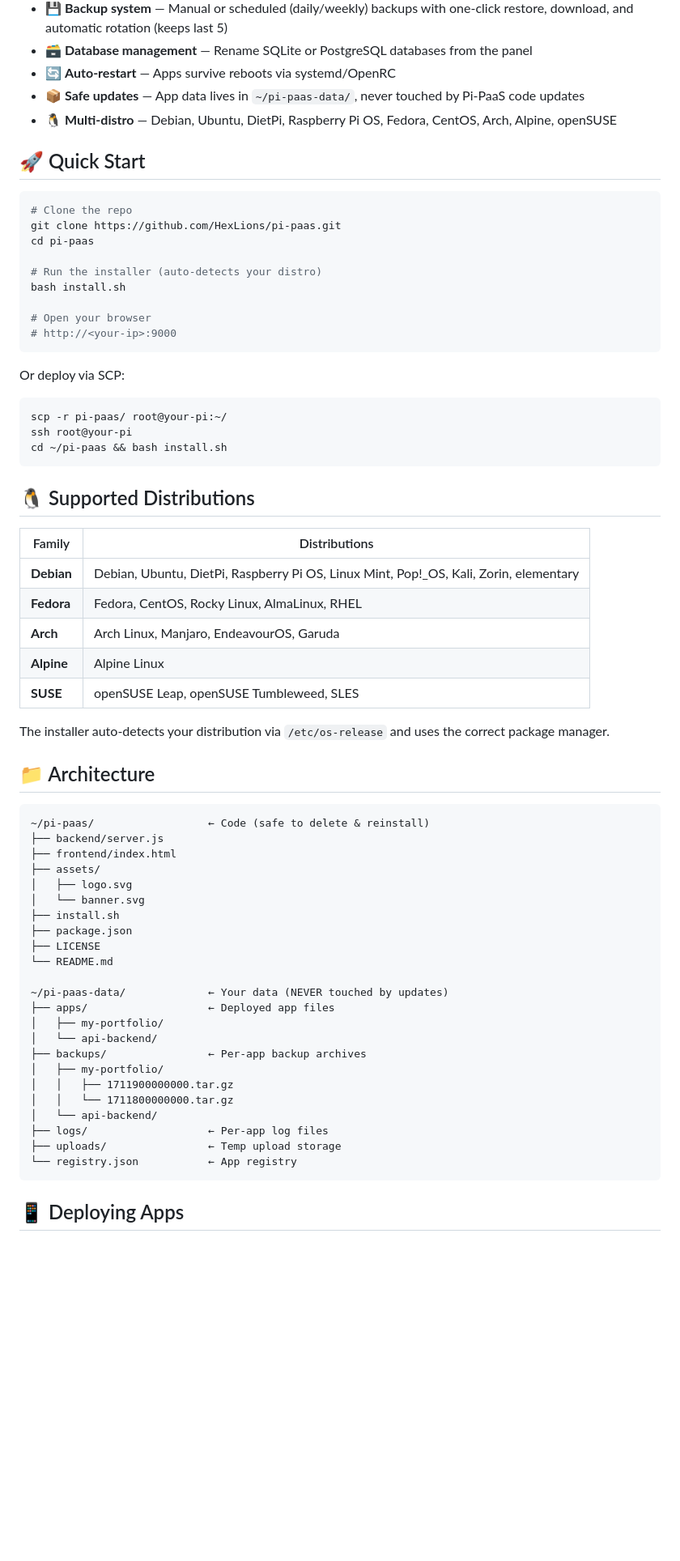
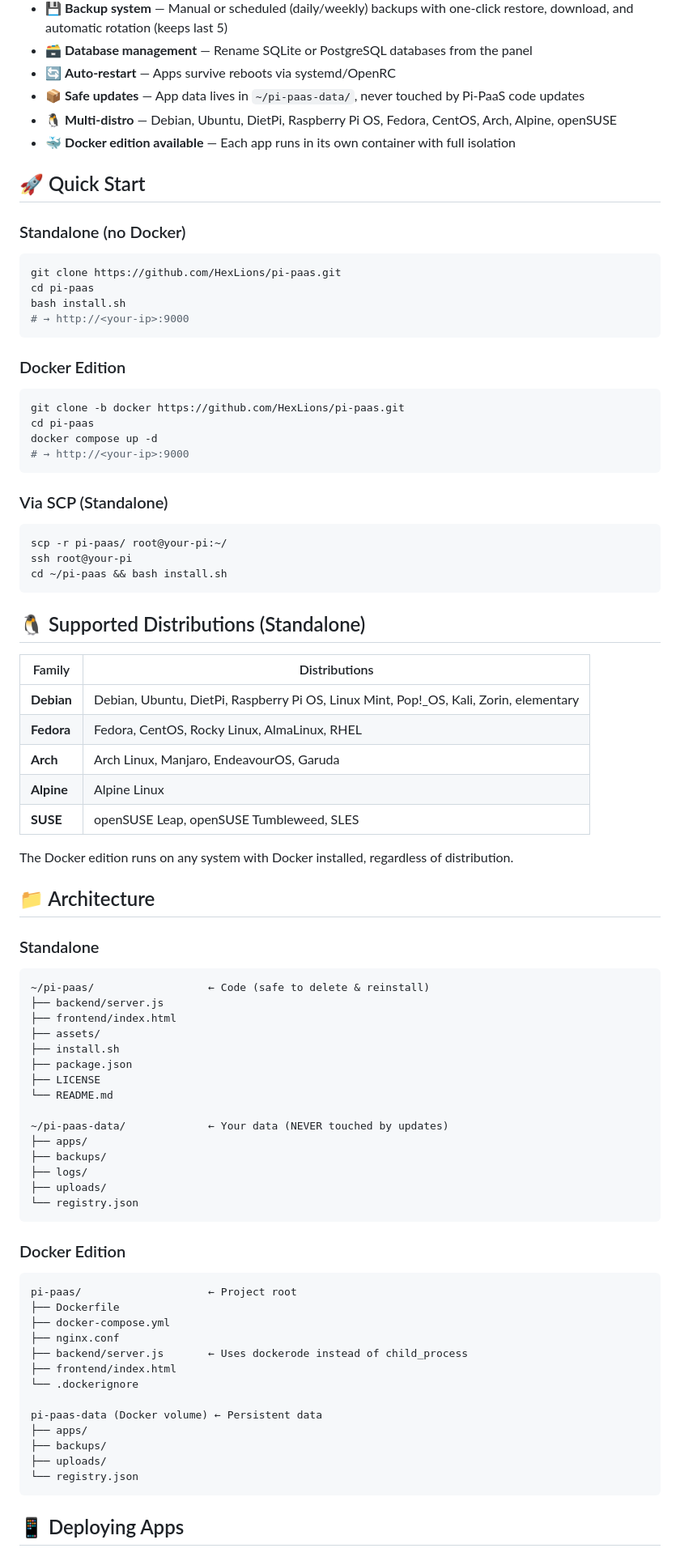
Before and after one commit to HexLions/pi-paas, a Markdown page: README.md, the part around one of its changes. Shown at 81% size. Drawn GitHub-style; blank space fills up the shorter version.

Commit message:
Docker Branch

````diff
--- a/README.md
+++ b/README.md
@@ -31,22 +55,29 @@
 - 🔄 **Auto-restart** — Apps survive reboots via systemd/OpenRC
 - 📦 **Safe updates** — App data lives in `~/pi-paas-data/`, never touched by Pi-PaaS code updates
 - 🐧 **Multi-distro** — Debian, Ubuntu, DietPi, Raspberry Pi OS, Fedora, CentOS, Arch, Alpine, openSUSE
+- 🐳 **Docker edition available** — Each app runs in its own container with full isolation
 
 ## 🚀 Quick Start
 
+### Standalone (no Docker)
+
 ```bash
-# Clone the repo
 git clone https://github.com/HexLions/pi-paas.git
 cd pi-paas
-
-# Run the installer (auto-detects your distro)
 bash install.sh
-
-# Open your browser
-# http://<your-ip>:9000
+# → http://<your-ip>:9000
 ```
 
-Or deploy via SCP:
+### Docker Edition
+
+```bash
+git clone -b docker https://github.com/HexLions/pi-paas.git
+cd pi-paas
+docker compose up -d
+# → http://<your-ip>:9000
+```
+
+### Via SCP (Standalone)
 
 ```bash
 scp -r pi-paas/ root@your-pi:~/
@@ -54,7 +85,7 @@ ssh root@your-pi
 cd ~/pi-paas && bash install.sh
 ```
 
-## 🐧 Supported Distributions
+## 🐧 Supported Distributions (Standalone)
 
 | Family | Distributions |
 |--------|--------------|
@@ -64,34 +95,46 @@ cd ~/pi-paas && bash install.sh
 | **Alpine** | Alpine Linux |
 | **SUSE** | openSUSE Leap, openSUSE Tumbleweed, SLES |
 
-The installer auto-detects your distribution via `/etc/os-release` and uses the correct package manager.
+The Docker edition runs on any system with Docker installed, regardless of distribution.
 
 ## 📁 Architecture
+
+### Standalone
 
 ```
 ~/pi-paas/                  ← Code (safe to delete & reinstall)
 ├── backend/server.js
 ├── frontend/index.html
 ├── assets/
-│   ├── logo.svg
-│   └── banner.svg
 ├── install.sh
 ├── package.json
 ├── LICENSE
 └── README.md
 
 ~/pi-paas-data/             ← Your data (NEVER touched by updates)
-├── apps/                   ← Deployed app files
-│   ├── my-portfolio/
-│   └── api-backend/
-├── backups/                ← Per-app backup archives
-│   ├── my-portfolio/
-│   │   ├── 1711900000000.tar.gz
-│   │   └── 1711800000000.tar.gz
-│   └── api-backend/
-├── logs/                   ← Per-app log files
-├── uploads/                ← Temp upload storage
-└── registry.json           ← App registry
+├── apps/
+├── backups/
+├── logs/
+├── uploads/
+└── registry.json
+```
+
+### Docker Edition
+
+```
+pi-paas/                    ← Project root
+├── Dockerfile
+├── docker-compose.yml
+├── nginx.conf
+├── backend/server.js       ← Uses dockerode instead of child_process
+├── frontend/index.html
+└── .dockerignore
+
+pi-paas-data (Docker volume) ← Persistent data
+├── apps/
+├── backups/
+├── uploads/
+└── registry.json
 ```
 
 ## 📱 Deploying Apps
````
Also changed, not shown: other parts of README.md (+70 -55 lines).
